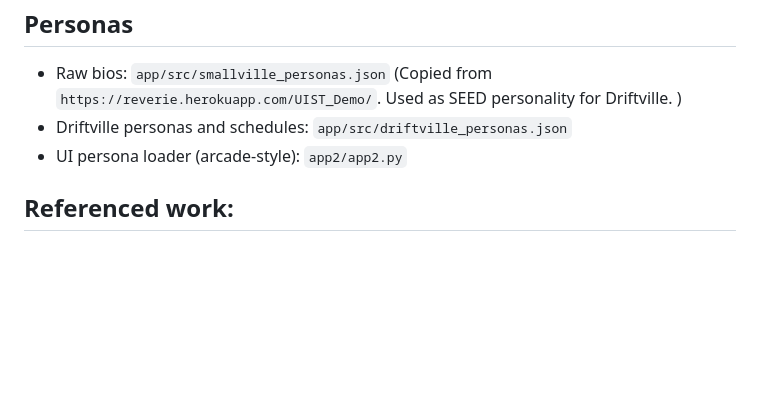
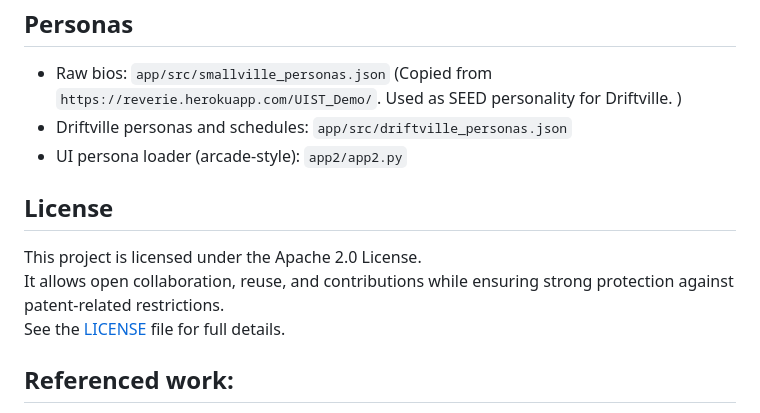
Before and after one commit to jaelin215/Driftville_Agent, a Markdown page: README.md, the part around the change. GitHub-like rendering; blank space fills up the shorter version.

```diff
--- a/README.md
+++ b/README.md
@@ -102,6 +102,13 @@ ORPDA produces cognitively realistic “micro-instabilities” over time, while
 - Driftville personas and schedules: `app/src/driftville_personas.json`
 - UI persona loader (arcade-style): `app2/app2.py`
 
+## License
+
+This project is licensed under the Apache 2.0 License.
+It allows open collaboration, reuse, and contributions while ensuring strong protection against patent-related restrictions.
+See the [LICENSE](./LICENSE) file for full details.
+
+
 ## Referenced work:
 This project draws conceptual inspiration from Smallville (Park et al., 2023) but diverges significantly in scope and methodology, focusing on internal cognitive modeling rather than multi-agent social emergence.
 
```
